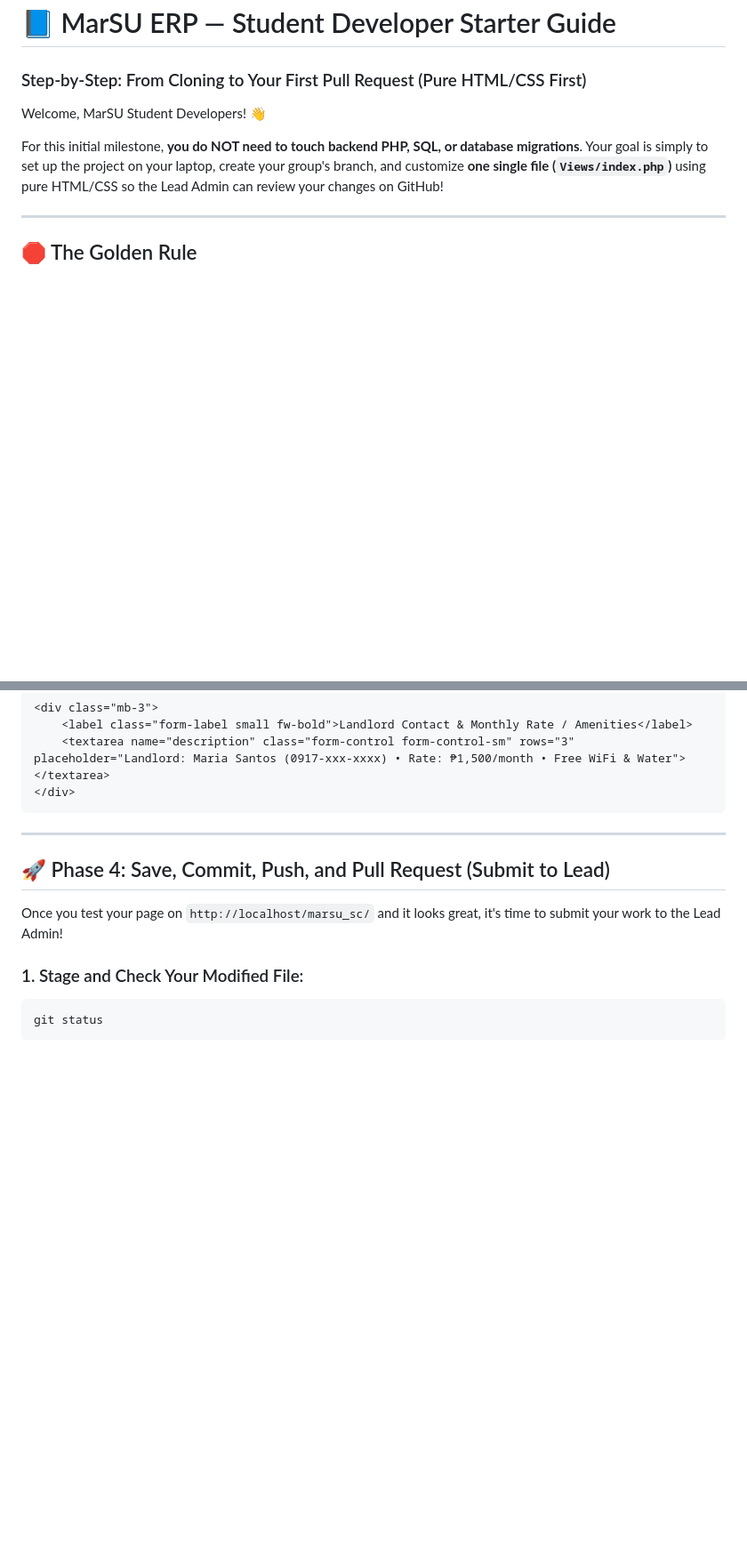
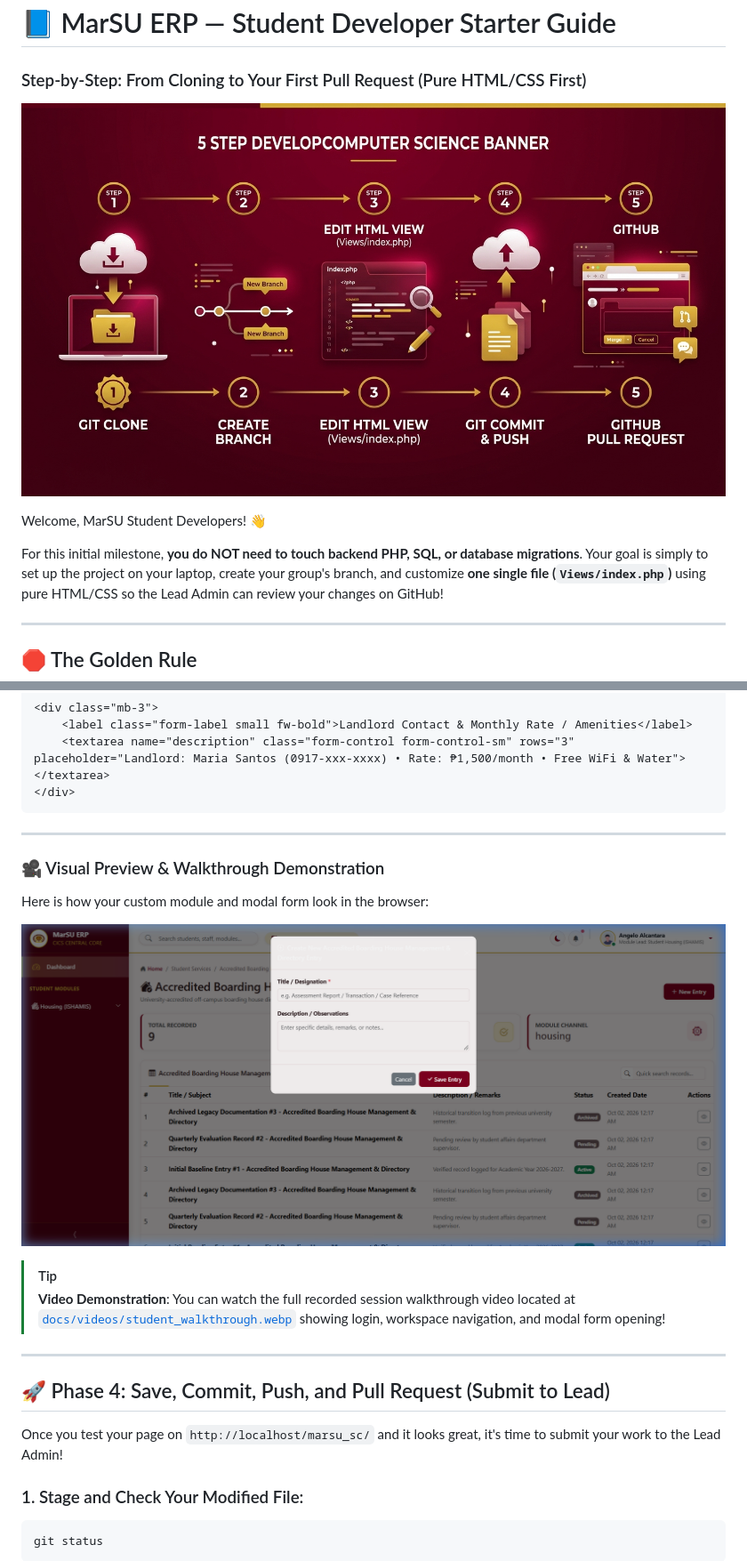
Before and after one commit to alfredevin/marsu_sc, a Markdown page: STUDENT_CHEATSHEET.md, 2 parts joined by grey strips. Shown at 89% size. GitHub-like rendering; pictures changed too: docs/images/housing_modal_demo.png (added), docs/images/student_workflow_guide.jpg (added); blank space fills up the shorter version.

Commit message:
docs: add workflow infographic banner, modal screenshot, and video demo to student cheatsheet

```diff
--- a/STUDENT_CHEATSHEET.md
+++ b/STUDENT_CHEATSHEET.md
@@ -1,5 +1,7 @@
 # 📘 MarSU ERP — Student Developer Starter Guide
 ### Step-by-Step: From Cloning to Your First Pull Request (Pure HTML/CSS First)
+
+![MarSU ERP 5-Step Developer Workflow](docs/images/student_workflow_guide.jpg)
 
 Welcome, MarSU Student Developers! 👋
 
@@ -116,6 +118,16 @@ Change the input labels so users know what to enter:
 
 ---
 
+### 🎥 Visual Preview & Walkthrough Demonstration
+Here is how your custom module and modal form look in the browser:
+
+![Housing Intake Form Modal Preview](docs/images/housing_modal_demo.png)
+
+> [!TIP]
+> **Video Demonstration**: You can watch the full recorded session walkthrough video located at [`docs/videos/student_walkthrough.webp`](docs/videos/student_walkthrough.webp) showing login, workspace navigation, and modal form opening!
+
+---
+
 ## 🚀 Phase 4: Save, Commit, Push, and Pull Request (Submit to Lead)
 
 Once you test your page on `http://localhost/marsu_sc/` and it looks great, it's time to submit your work to the Lead Admin!
```
Also changed, not shown: modules/STUDENT_CHEATSHEET.md (+12 -0 lines), 1 other file.
